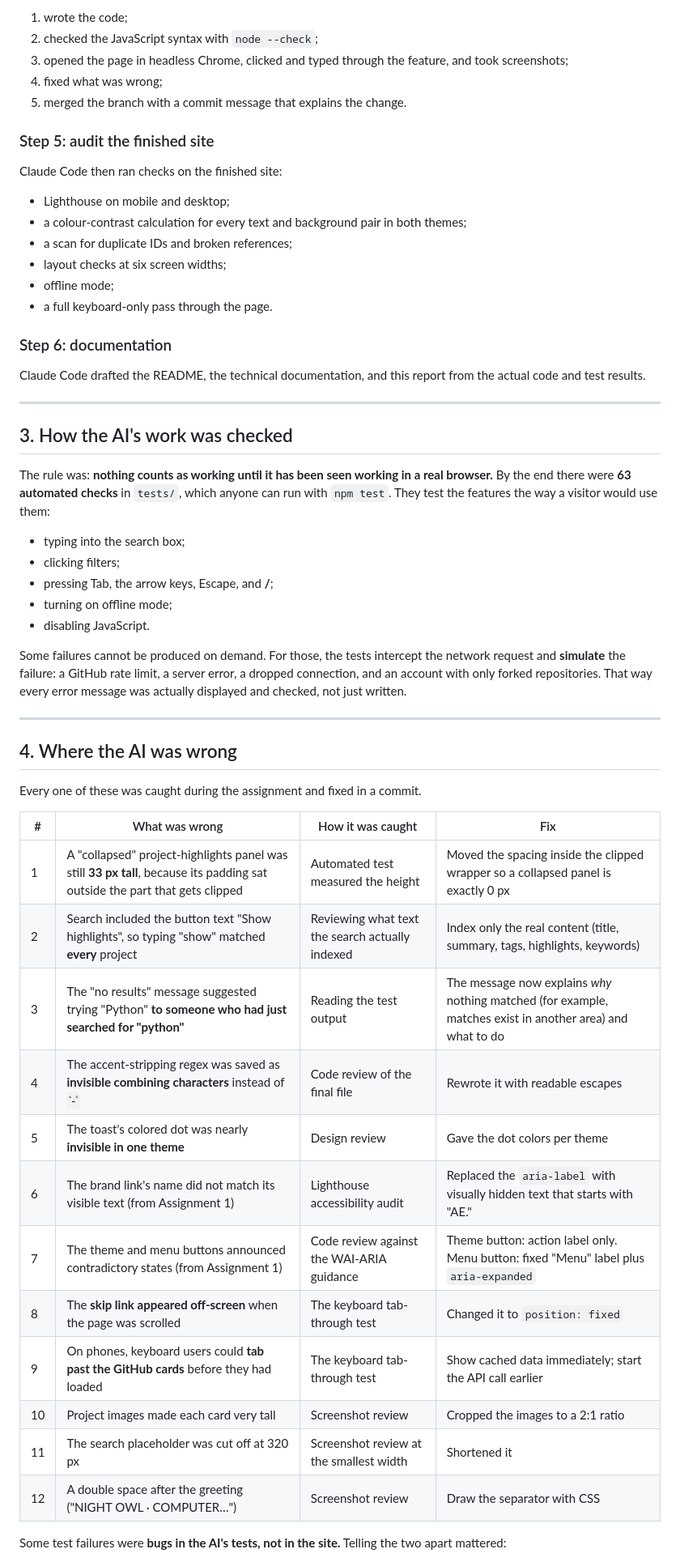
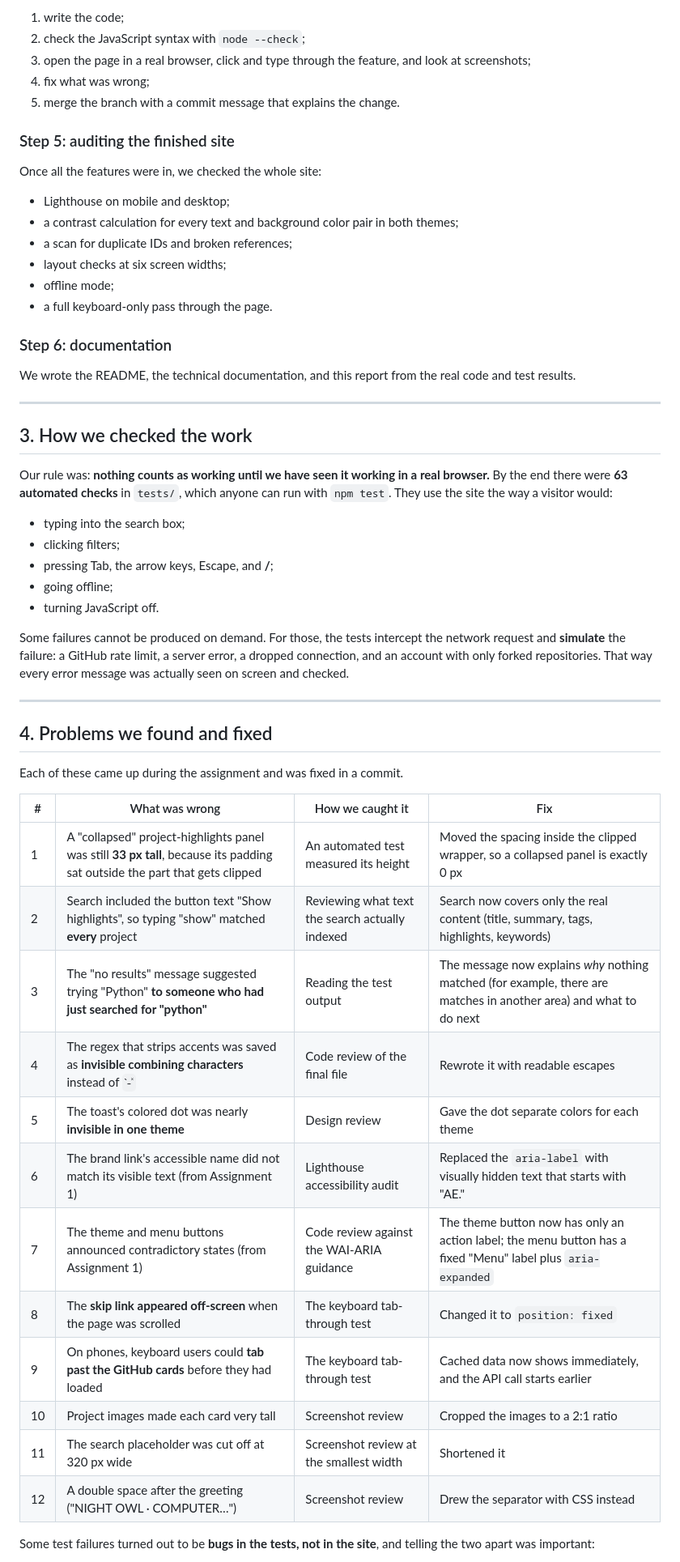
Before and after one commit to abooodi123/202244620-abdullahewidah-assignment2, a Markdown page: docs/ai-usage-report.md, the part around one of its changes. Shown at 81% size. Drawn GitHub-style.

```diff
--- a/docs/ai-usage-report.md
+++ b/docs/ai-usage-report.md
@@ -62,16 +62,16 @@ For each branch, Claude Code:
 
-1. wrote the code;
-2. checked the JavaScript syntax with `node --check`;
-3. opened the page in headless Chrome, clicked and typed through the feature, and took screenshots;
-4. fixed what was wrong;
-5. merged the branch with a commit message that explains the change.
+1. write the code;
+2. check the JavaScript syntax with `node --check`;
+3. open the page in a real browser, click and type through the feature, and look at screenshots;
+4. fix what was wrong;
+5. merge the branch with a commit message that explains the change.
 
-### Step 5: audit the finished site
+### Step 5: auditing the finished site
 
-Claude Code then ran checks on the finished site:
+Once all the features were in, we checked the whole site:
 
 - Lighthouse on mobile and desktop;
-- a colour-contrast calculation for every text and background pair in both themes;
+- a contrast calculation for every text and background color pair in both themes;
 - a scan for duplicate IDs and broken references;
 - layout checks at six screen widths;
 - offline mode;
@@ -79,42 +79,42 @@ Claude Code then ran checks on the finished site:
 
 ### Step 6: documentation
 
-Claude Code drafted the README, the technical documentation, and this report from the actual code and test results.
+We wrote the README, the technical documentation, and this report from the real code and test results.
 
 ---
 
-## 3. How the AI's work was checked
+## 3. How we checked the work
 
-The rule was: **nothing counts as working until it has been seen working in a real browser.** By the end there were **63 automated checks** in `tests/`, which anyone can run with `npm test`. They test the features the way a visitor would use them:
+Our rule was: **nothing counts as working until we have seen it working in a real browser.** By the end there were **63 automated checks** in `tests/`, which anyone can run with `npm test`. They use the site the way a visitor would:
 
 - typing into the search box;
 - clicking filters;
 - pressing Tab, the arrow keys, Escape, and **/**;
-- turning on offline mode;
-- disabling JavaScript.
+- going offline;
+- turning JavaScript off.
 
-Some failures cannot be produced on demand. For those, the tests intercept the network request and **simulate** the failure: a GitHub rate limit, a server error, a dropped connection, and an account with only forked repositories. That way every error message was actually displayed and checked, not just written.
+Some failures cannot be produced on demand. For those, the tests intercept the network request and **simulate** the failure: a GitHub rate limit, a server error, a dropped connection, and an account with only forked repositories. That way every error message was actually seen on screen and checked.
 
 ---
 
-## 4. Where the AI was wrong
+## 4. Problems we found and fixed
 
-Every one of these was caught during the assignment and fixed in a commit.
+Each of these came up during the assignment and was fixed in a commit.
 
-| # | What was wrong | How it was caught | Fix |
+| # | What was wrong | How we caught it | Fix |
 | --- | --- | --- | --- |
-| 1 | A "collapsed" project-highlights panel was still **33 px tall**, because its padding sat outside the part that gets clipped | Automated test measured the height | Moved the spacing inside the clipped wrapper so a collapsed panel is exactly 0 px |
-| 2 | Search included the button text "Show highlights", so typing "show" matched **every** project | Reviewing what text the search actually indexed | Index only the real content (title, summary, tags, highlights, keywords) |
-| 3 | The "no results" message suggested trying "Python" **to someone who had just searched for "python"** | Reading the test output | The message now explains *why* nothing matched (for example, matches exist in another area) and what to do |
-| 4 | The accent-stripping regex was saved as **invisible combining characters** instead of `̀-ͯ` | Code review of the final file | Rewrote it with readable escapes |
-| 5 | The toast's colored dot was nearly **invisible in one theme** | Design review | Gave the dot colors per theme |
-| 6 | The brand link's name did not match its visible text (from Assignment 1) | Lighthouse accessibility audit | Replaced the `aria-label` with visually hidden text that starts with "AE." |
-| 7 | The theme and menu buttons announced contradictory states (from Assignment 1) | Code review against the WAI-ARIA guidance | Theme button: action label only. Menu button: fixed "Menu" label plus `aria-expanded` |
+| 1 | A "collapsed" project-highlights panel was still **33 px tall**, because its padding sat outside the part that gets clipped | An automated test measured its height | Moved the spacing inside the clipped wrapper, so a collapsed panel is exactly 0 px |
+| 2 | Search included the button text "Show highlights", so typing "show" matched **every** project | Reviewing what text the search actually indexed | Search now covers only the real content (title, summary, tags, highlights, keywords) |
+| 3 | The "no results" message suggested trying "Python" **to someone who had just searched for "python"** | Reading the test output | The message now explains *why* nothing matched (for example, there are matches in another area) and what to do next |
+| 4 | The regex that strips accents was saved as **invisible combining characters** instead of `̀-ͯ` | Code review of the final file | Rewrote it with readable escapes |
+| 5 | The toast's colored dot was nearly **invisible in one theme** | Design review | Gave the dot separate colors for each theme |
+| 6 | The brand link's accessible name did not match its visible text (from Assignment 1) | Lighthouse accessibility audit | Replaced the `aria-label` with visually hidden text that starts with "AE." |
+| 7 | The theme and menu buttons announced contradictory states (from Assignment 1) | Code review against the WAI-ARIA guidance | The theme button now has only an action label; the menu button has a fixed "Menu" label plus `aria-expanded` |
 | 8 | The **skip link appeared off-screen** when the page was scrolled | The keyboard tab-through test | Changed it to `position: fixed` |
-| 9 | On phones, keyboard users could **tab past the GitHub cards** before they had loaded | The keyboard tab-through test | Show cached data immediately; start the API call earlier |
+| 9 | On phones, keyboard users could **tab past the GitHub cards** before they had loaded | The keyboard tab-through test | Cached data now shows immediately, and the API call starts earlier |
 | 10 | Project images made each card very tall | Screenshot review | Cropped the images to a 2:1 ratio |
-| 11 | The search placeholder was cut off at 320 px | Screenshot review at the smallest width | Shortened it |
-| 12 | A double space after the greeting ("NIGHT OWL ·  COMPUTER…") | Screenshot review | Draw the separator with CSS |
+| 11 | The search placeholder was cut off at 320 px wide | Screenshot review at the smallest width | Shortened it |
+| 12 | A double space after the greeting ("NIGHT OWL ·  COMPUTER…") | Screenshot review | Drew the separator with CSS instead |
 
-Some test failures were **bugs in the AI's tests, not in the site.** Telling the two apart mattered:
+Some test failures turned out to be **bugs in the tests, not in the site**, and telling the two apart was important:
 
```
Also changed, not shown: other parts of docs/ai-usage-report.md (+57 -62 lines), README.md (+7 -7 lines).
